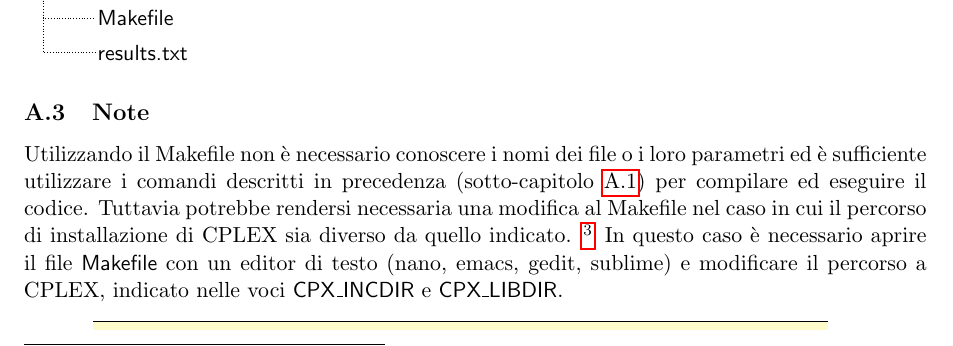
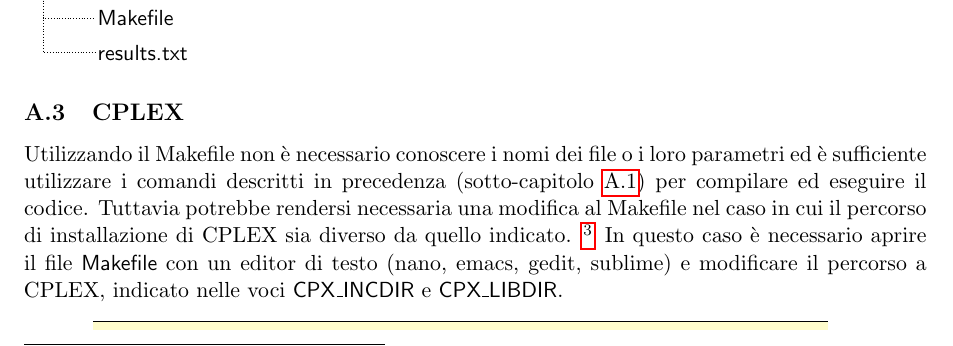
Before and after one commit to mromanelli9/memoc-project, a LaTeX thesis (doc/latex/relazione.tex, which reads doc/latex/codice.tex): part of page 10 of 11, cut so that both start at the same text. Compiled offline with pdfLaTeX.

Commit message:
fix sul titolo della subsec

```diff
--- a/doc/latex/codice.tex
+++ b/doc/latex/codice.tex
@@ -119,7 +119,7 @@
  \end{forest}
  %%%%
  %%%%
- \subsection{Note}\label{subsec:note}
+ \subsection{CPLEX}\label{subsec:cplex}
 Utilizzando il Makefile non è necessario conoscere i nomi dei file o i loro parametri ed è sufficiente
 utilizzare i comandi descritti in precedenza (sotto-capitolo~\ref{subsec:utilizzo}) per compilare
 ed eseguire il codice.
```
